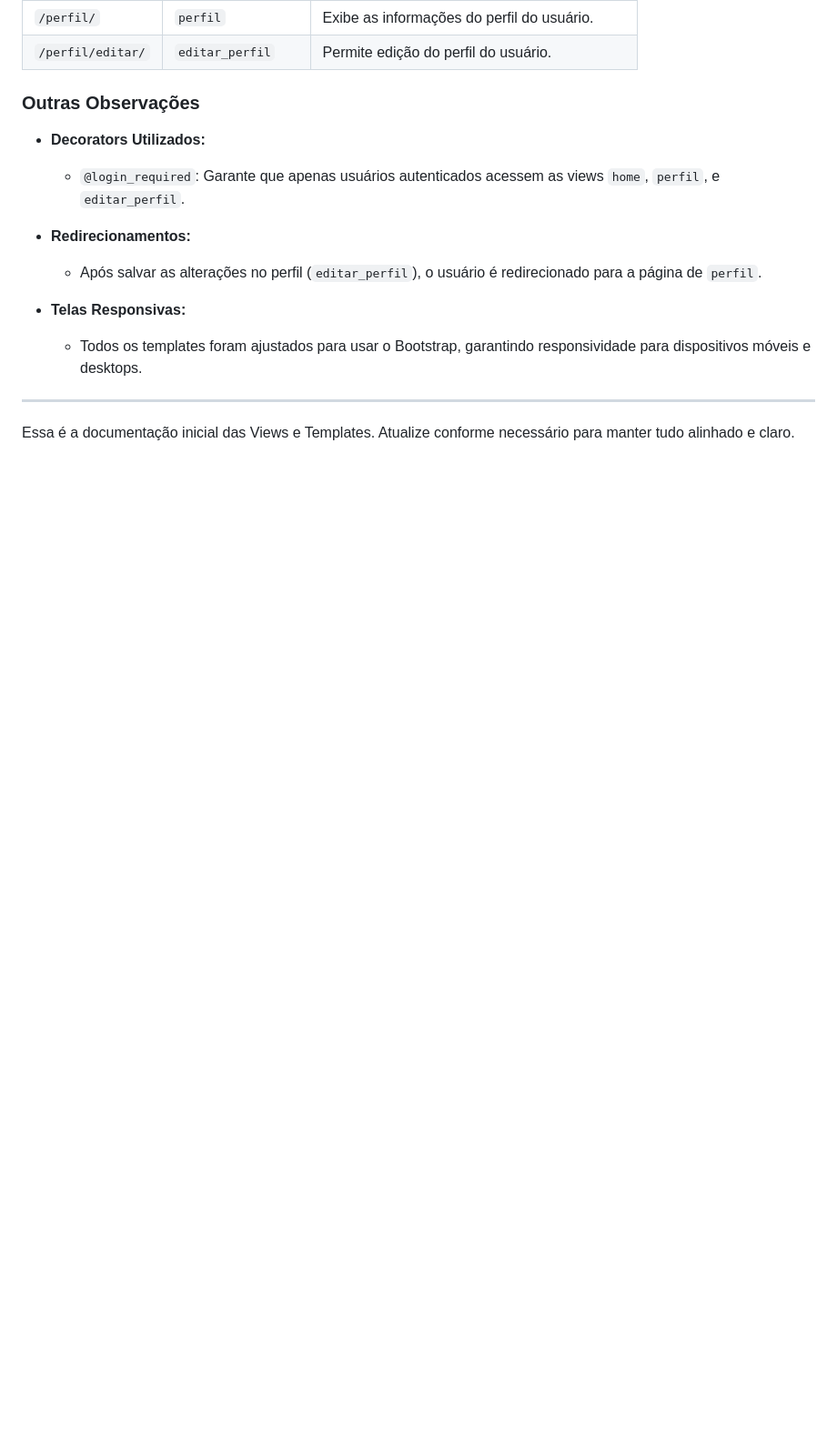
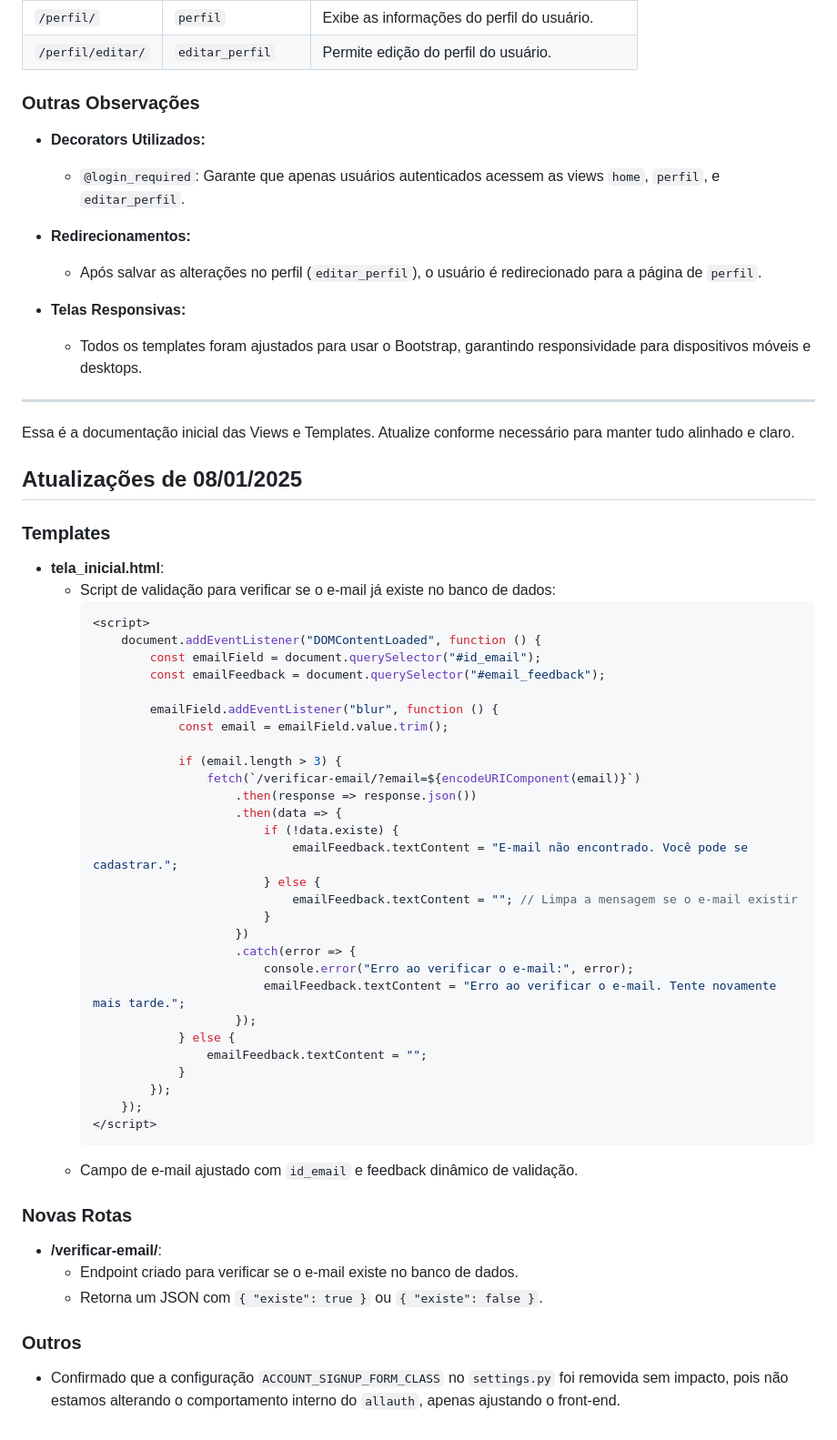
Before and after one commit to keshi-coding/avmarket, a Markdown page: Documentação do Projeto.md, the part around the change. Shown: that part at 91% size. GitHub-like rendering; blank space fills up the shorter version.

Commit message:
Validacao do email na tela_entrada

````diff
--- a/Documentação do Projeto.md
+++ b/Documentação do Projeto.md
@@ -65,3 +65,49 @@
 ---
 
 Essa é a documentação inicial das Views e Templates. Atualize conforme necessário para manter tudo alinhado e claro.
+
+
+## Atualizações de 08/01/2025
+
+### Templates
+- **tela_inicial.html**:
+  - Script de validação para verificar se o e-mail já existe no banco de dados:
+    ```javascript
+    <script>
+        document.addEventListener("DOMContentLoaded", function () {
+            const emailField = document.querySelector("#id_email");
+            const emailFeedback = document.querySelector("#email_feedback");
+
+            emailField.addEventListener("blur", function () {
+                const email = emailField.value.trim();
+
+                if (email.length > 3) {
+                    fetch(`/verificar-email/?email=${encodeURIComponent(email)}`)
+                        .then(response => response.json())
+                        .then(data => {
+                            if (!data.existe) {
+                                emailFeedback.textContent = "E-mail não encontrado. Você pode se cadastrar.";
+                            } else {
+                                emailFeedback.textContent = ""; // Limpa a mensagem se o e-mail existir
+                            }
+                        })
+                        .catch(error => {
+                            console.error("Erro ao verificar o e-mail:", error);
+                            emailFeedback.textContent = "Erro ao verificar o e-mail. Tente novamente mais tarde.";
+                        });
+                } else {
+                    emailFeedback.textContent = "";
+                }
+            });
+        });
+    </script>
+    ```
+  - Campo de e-mail ajustado com `id_email` e feedback dinâmico de validação.
+
+### Novas Rotas
+- **/verificar-email/**:
+  - Endpoint criado para verificar se o e-mail existe no banco de dados.
+  - Retorna um JSON com `{ "existe": true }` ou `{ "existe": false }`.
+
+### Outros
+- Confirmado que a configuração `ACCOUNT_SIGNUP_FORM_CLASS` no `settings.py` foi removida sem impacto, pois não estamos alterando o comportamento interno do `allauth`, apenas ajustando o front-end.
````
Also changed, not shown: Documentacao_Projeto_08-01-2025.md (deleted, +0 -71 lines).
